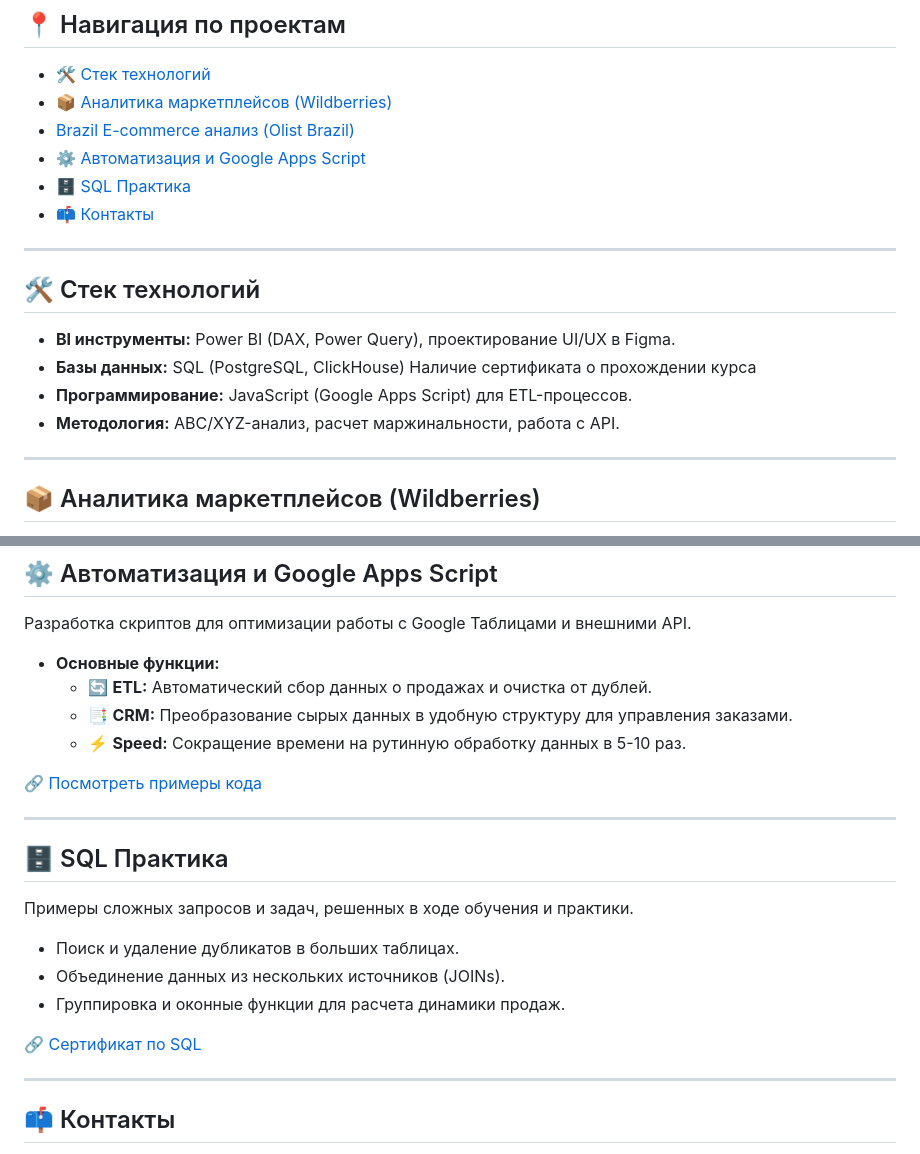
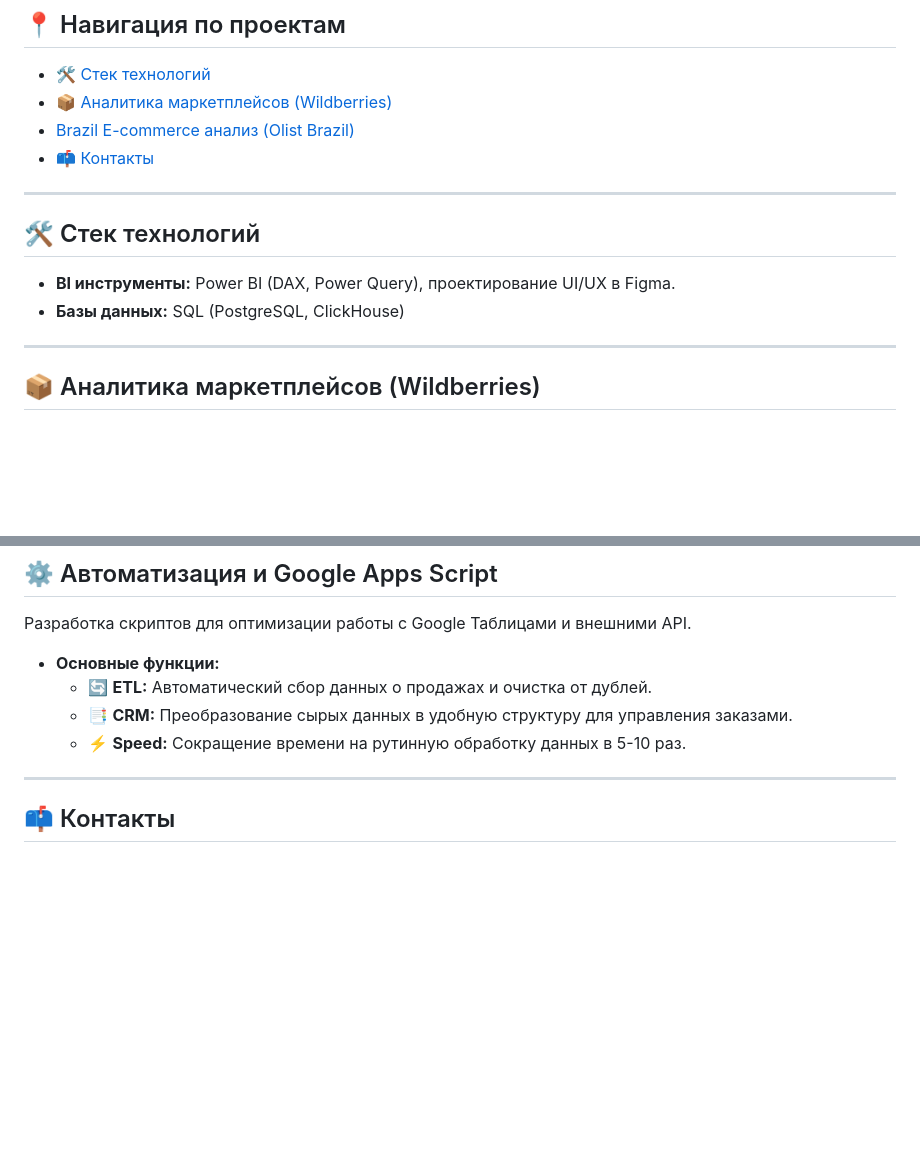
Before and after one commit to niikii13/Project-Showcase, a Markdown page: README.md, 2 parts joined by grey strips. GitHub-like rendering; blank space fills up the shorter version.

```diff
--- a/README.md
+++ b/README.md
@@ -8,17 +8,13 @@
 * [🛠 Стек технологий](#-стек-технологий)
 * [📦 Аналитика маркетплейсов (Wildberries)](#-аналитика-маркетплейсов-wildberries)
 * [Brazil E-commerce анализ (Olist Brazil)](#-e-commerce-анализ-olist-brazil)
-* [⚙️ Автоматизация и Google Apps Script](#-автоматизация-и-google-apps-script)
-* [🗄 SQL Практика](#-sql-практика)
 * [📫 Контакты](#-контакты)
 
 ---
 
 ## 🛠 Стек технологий
 * **BI инструменты:** Power BI (DAX, Power Query), проектирование UI/UX в Figma.
-* **Базы данных:** SQL (PostgreSQL, ClickHouse) Наличие сертификата о прохождении курса
-* **Программирование:** JavaScript (Google Apps Script) для ETL-процессов.
-* **Методология:** ABC/XYZ-анализ, расчет маржинальности, работа с API.
+* **Базы данных:** SQL (PostgreSQL, ClickHouse)
 
 ---
 
@@ -55,19 +51,6 @@
     * 📑 **CRM:** Преобразование сырых данных в удобную структуру для управления заказами.
     * ⚡ **Speed:** Сокращение времени на рутинную обработку данных в 5-10 раз.
 
-🔗 [Посмотреть примеры кода](GAS)
-
----
-
-## 🗄 SQL Практика
-Примеры сложных запросов и задач, решенных в ходе обучения и практики.
-
-* Поиск и удаление дубликатов в больших таблицах.
-* Объединение данных из нескольких источников (JOINs).
-* Группировка и оконные функции для расчета динамики продаж.
-
-🔗 [Сертификат по SQL](SQL_Certificate.pdf)
-
 ---
 
 ## 📫 Контакты
```
